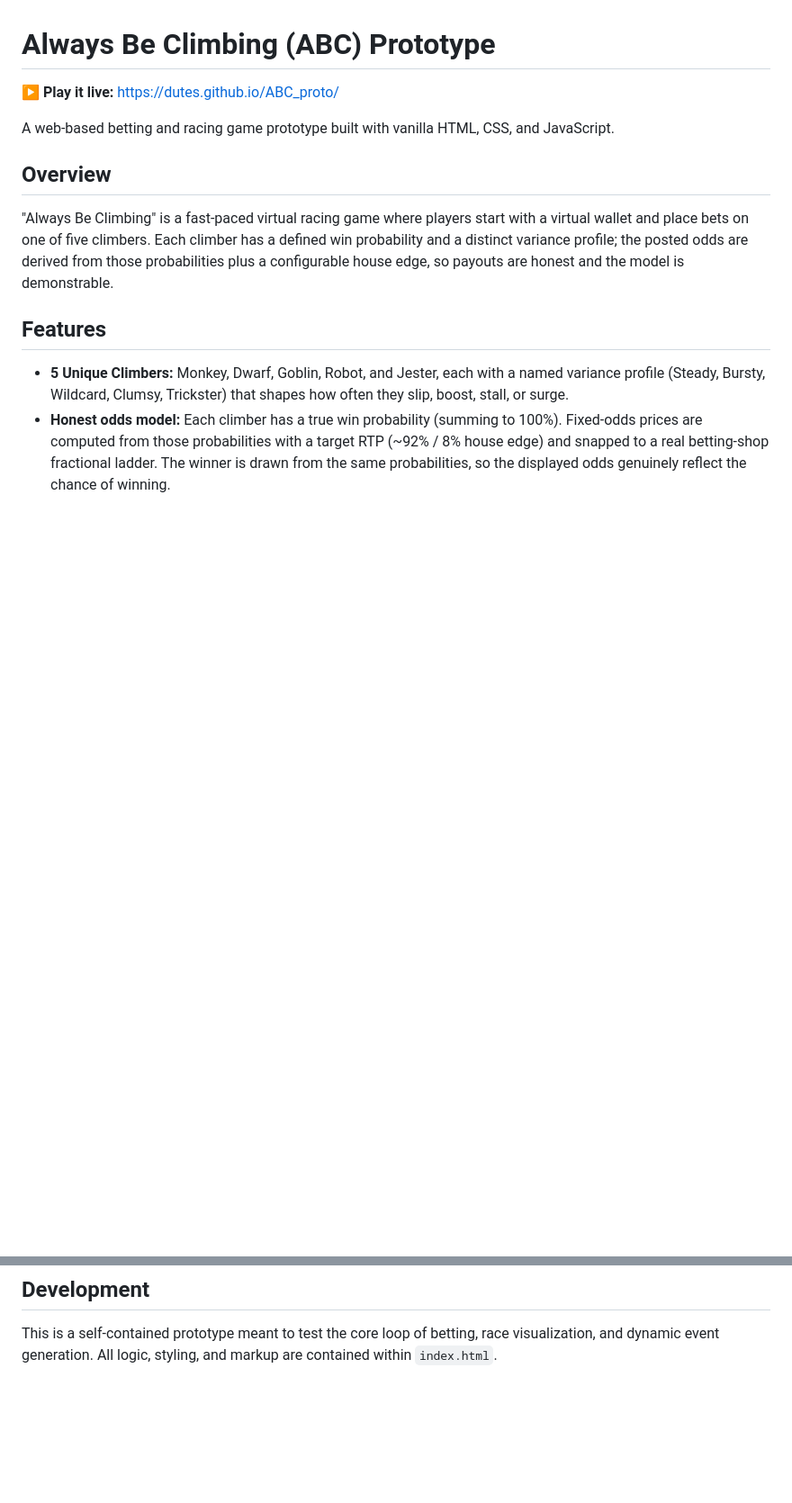
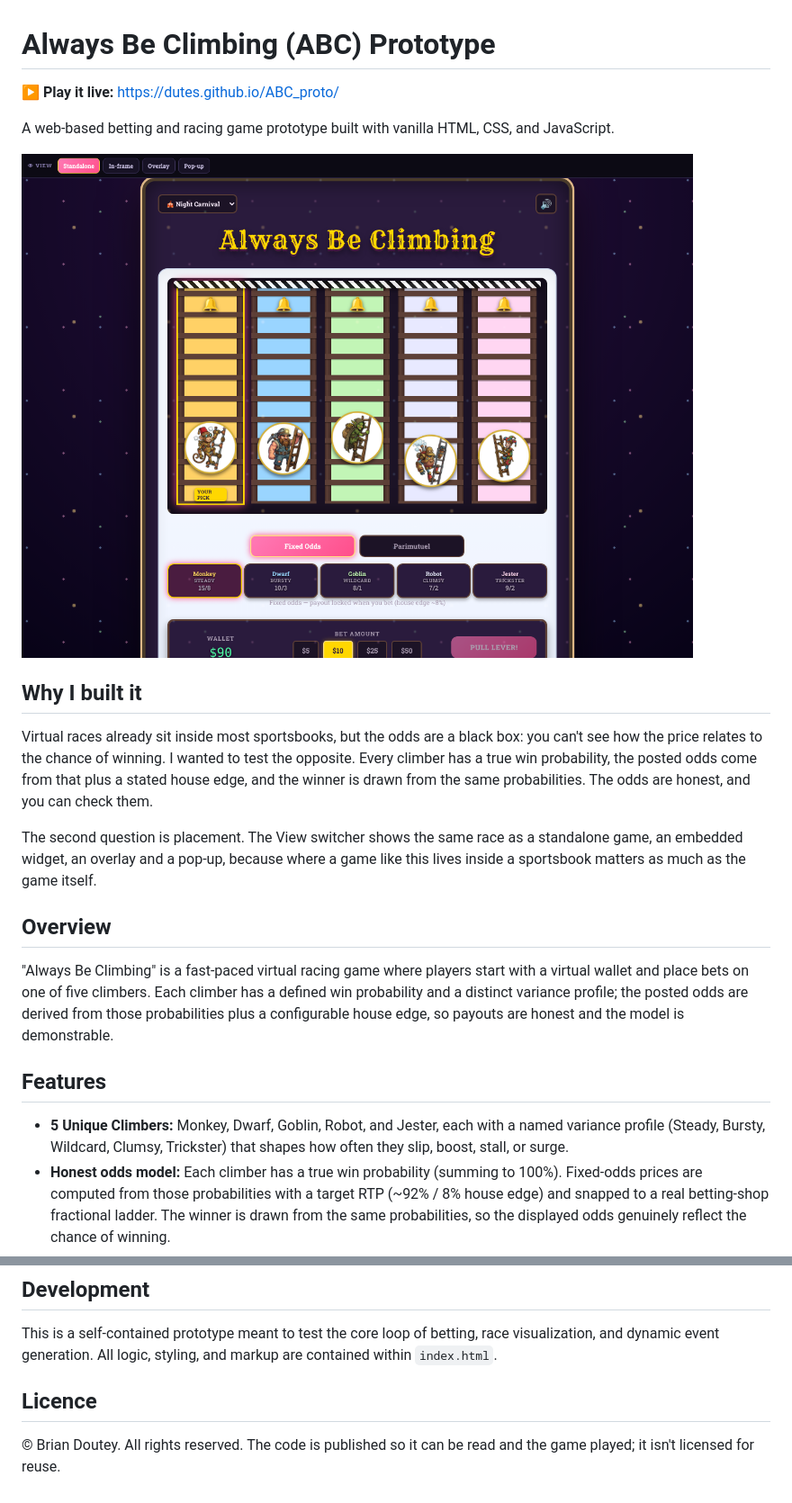
Before and after one commit to dutes/ABC_proto, a Markdown page: README.md, 2 parts joined by grey strips. Shown at 90% size. GitHub-like rendering; pictures changed too: docs/screenshot.png (added); blank space fills up the shorter version.

Commit message:
Add a screenshot, 'Why I built it' and a licence note
Co-Authored-By: Claude Opus 5.5 <noreply@anthropic.com>
Claude-Session: https://claude.ai/code/session_01HYw6SmXigFP2NZLZicUPkd

```diff
--- a/README.md
+++ b/README.md
@@ -3,6 +3,14 @@
 **▶ Play it live:** https://dutes.github.io/ABC_proto/
 
 A web-based betting and racing game prototype built with vanilla HTML, CSS, and JavaScript.
+
+![A race in progress, with a bet on the Monkey](docs/screenshot.png)
+
+## Why I built it
+
+Virtual races already sit inside most sportsbooks, but the odds are a black box: you can't see how the price relates to the chance of winning. I wanted to test the opposite. Every climber has a true win probability, the posted odds come from that plus a stated house edge, and the winner is drawn from the same probabilities. The odds are honest, and you can check them.
+
+The second question is placement. The View switcher shows the same race as a standalone game, an embedded widget, an overlay and a pop-up, because where a game like this lives inside a sportsbook matters as much as the game itself.
 
 ## Overview
 "Always Be Climbing" is a fast-paced virtual racing game where players start with a virtual wallet and place bets on one of five climbers. Each climber has a defined win probability and a distinct variance profile; the posted odds are derived from those probabilities plus a configurable house edge, so payouts are honest and the model is demonstrable.
@@ -29,3 +37,7 @@ A web-based betting and racing game prototype built with vanilla HTML, CSS, and
 
 ## Development
 This is a self-contained prototype meant to test the core loop of betting, race visualization, and dynamic event generation. All logic, styling, and markup are contained within `index.html`.
+
+## Licence
+
+© Brian Doutey. All rights reserved. The code is published so it can be read and the game played; it isn't licensed for reuse.
```
